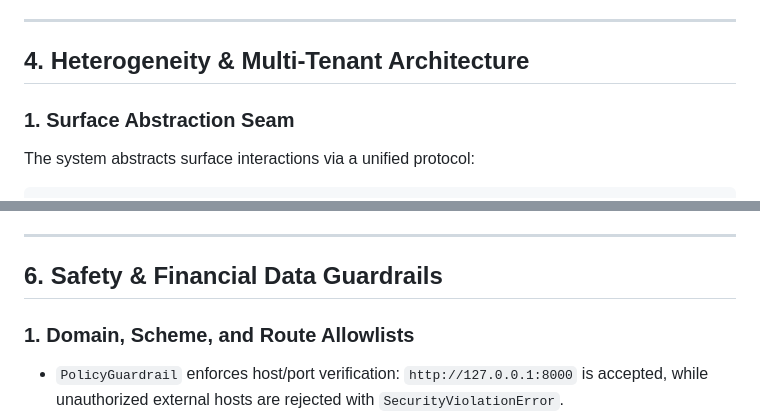
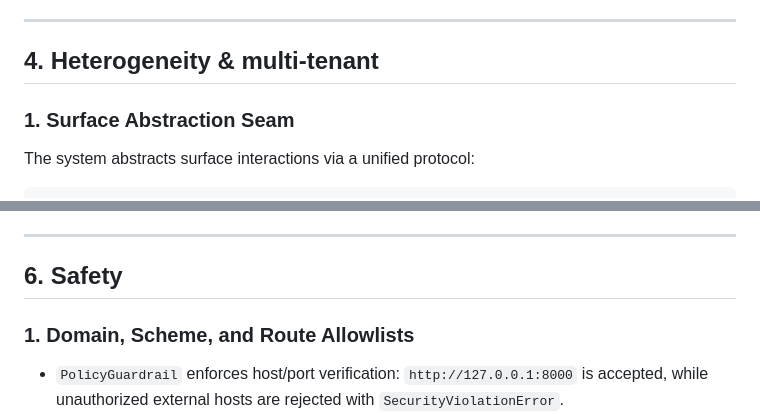
Before and after one commit to Yashwanth-23/computer-use, a Markdown page: REPORT.md, 2 parts joined by grey strips. Drawn GitHub-style.

Commit message:
docs: align REPORT.md section headings with assignment brief specification

```diff
--- a/REPORT.md
+++ b/REPORT.md
@@ -136,7 +136,7 @@ Contrary to broad "sub-second end-to-end" claims, measured execution latency ref
 
 ---
 
-## 4. Heterogeneity & Multi-Tenant Architecture
+## 4. Heterogeneity & multi-tenant
 
 ### 1. Surface Abstraction Seam
 The system abstracts surface interactions via a unified protocol:
@@ -198,7 +198,7 @@ Banking compliance strictly forbids unattended AI agents from committing irrever
 
 ---
 
-## 6. Safety & Financial Data Guardrails
+## 6. Safety
 
 ### 1. Domain, Scheme, and Route Allowlists
 * `PolicyGuardrail` enforces host/port verification: `http://127.0.0.1:8000` is accepted, while unauthorized external hosts are rejected with `SecurityViolationError`.
```
Also changed, not shown: other parts of REPORT.md (+3 -3 lines).
